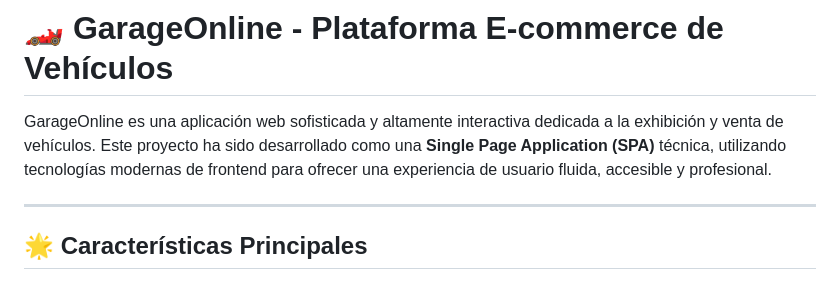
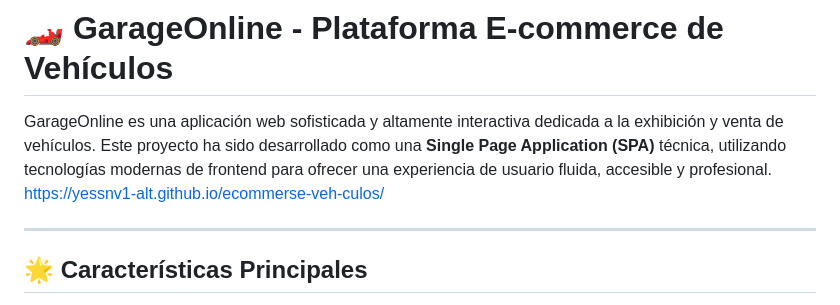
Before and after one commit to yessnv1-alt/ecommerse-veh-culos, a Markdown page: README.md, the part around the change. Rendered like a GitHub page.

Commit message:
Update README with project link
Added project link to the README file.

```diff
--- a/README.md
+++ b/README.md
@@ -1,6 +1,7 @@
 # 🏎️ GarageOnline - Plataforma E-commerce de Vehículos
 
 GarageOnline es una aplicación web sofisticada y altamente interactiva dedicada a la exhibición y venta de vehículos. Este proyecto ha sido desarrollado como una **Single Page Application (SPA)** técnica, utilizando tecnologías modernas de frontend para ofrecer una experiencia de usuario fluida, accesible y profesional.
+https://yessnv1-alt.github.io/ecommerse-veh-culos/
 
 ---
 
```
